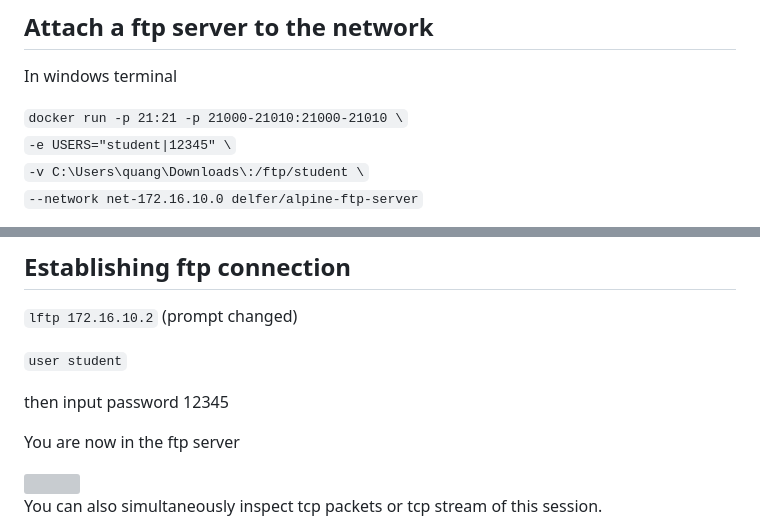
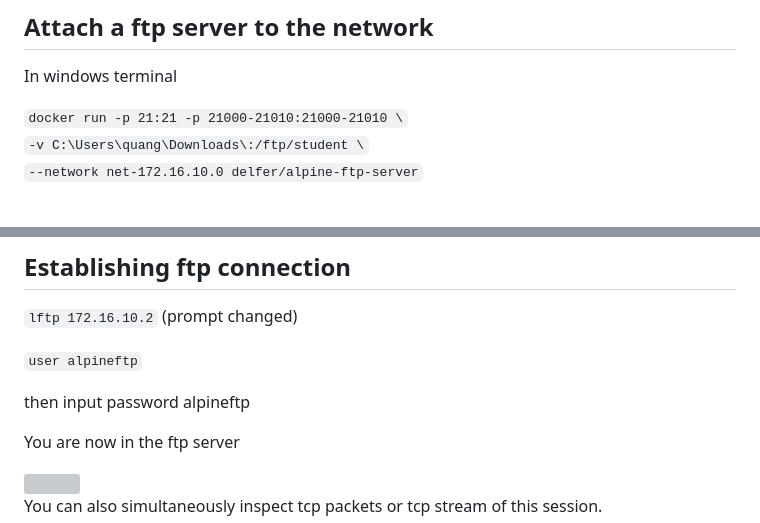
Before and after one commit to quang-ute/Networking-Essentials, a Markdown page: Hftpd/Readme.md, 2 parts joined by grey strips. Drawn GitHub-style; grey boxes are pictures that could not be loaded.

```diff
--- a/Hftpd/Readme.md
+++ b/Hftpd/Readme.md
@@ -41,7 +41,6 @@ After the first successful connection, there will be a thumbnail like in the abo
 In windows terminal<br>
 
 `docker run -p 21:21 -p 21000-21010:21000-21010 \`<br>
-            `-e USERS="student|12345" \`<br>
             `-v C:\Users\quang\Downloads\:/ftp/student \` <br>
             `--network net-172.16.10.0 delfer/alpine-ftp-server`
 
@@ -57,9 +56,9 @@ To get the ip address of the newly created ftp server, in windows terminal:
 
 `lftp 172.16.10.2` (prompt changed)
 
-`user student`
+`user alpineftp`
 
-then input password 12345
+then input password alpineftp
 
 You are now in the ftp server
 
```
